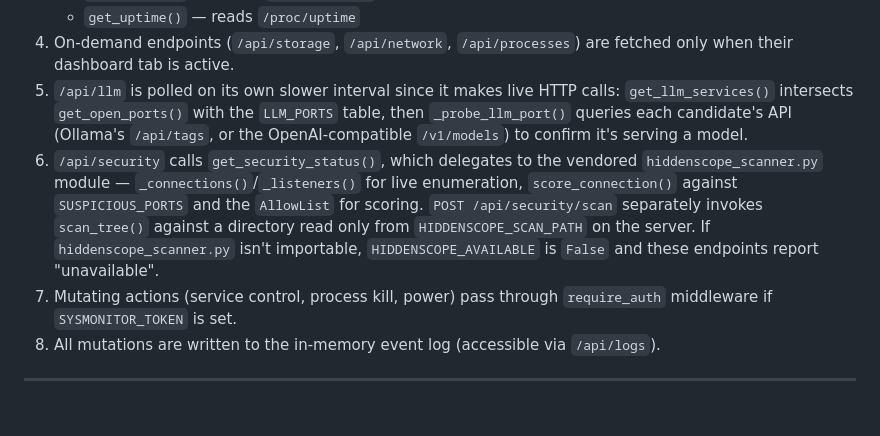
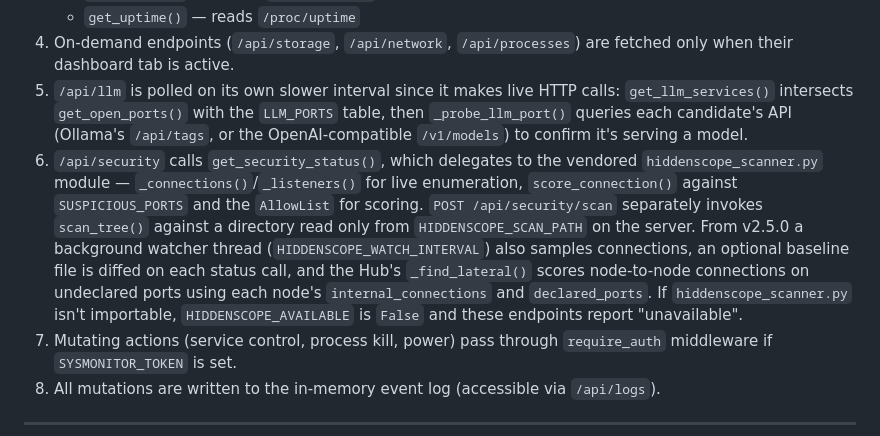
Before and after one commit to bitsandbots/sys-monitor, a Markdown page: wiki/Architecture.md, the part around the change. Drawn GitHub-style; blank space fills up the shorter version.

```diff
--- a/wiki/Architecture.md
+++ b/wiki/Architecture.md
@@ -47,7 +47,7 @@ Browser
    - `get_uptime()` — reads `/proc/uptime`
 4. On-demand endpoints (`/api/storage`, `/api/network`, `/api/processes`) are fetched only when their dashboard tab is active.
 5. `/api/llm` is polled on its own slower interval since it makes live HTTP calls: `get_llm_services()` intersects `get_open_ports()` with the `LLM_PORTS` table, then `_probe_llm_port()` queries each candidate's API (Ollama's `/api/tags`, or the OpenAI-compatible `/v1/models`) to confirm it's serving a model.
-6. `/api/security` calls `get_security_status()`, which delegates to the vendored `hiddenscope_scanner.py` module — `_connections()`/`_listeners()` for live enumeration, `score_connection()` against `SUSPICIOUS_PORTS` and the `AllowList` for scoring. `POST /api/security/scan` separately invokes `scan_tree()` against a directory read only from `HIDDENSCOPE_SCAN_PATH` on the server. If `hiddenscope_scanner.py` isn't importable, `HIDDENSCOPE_AVAILABLE` is `False` and these endpoints report "unavailable".
+6. `/api/security` calls `get_security_status()`, which delegates to the vendored `hiddenscope_scanner.py` module — `_connections()`/`_listeners()` for live enumeration, `score_connection()` against `SUSPICIOUS_PORTS` and the `AllowList` for scoring. `POST /api/security/scan` separately invokes `scan_tree()` against a directory read only from `HIDDENSCOPE_SCAN_PATH` on the server. From v2.5.0 a background watcher thread (`HIDDENSCOPE_WATCH_INTERVAL`) also samples connections, an optional baseline file is diffed on each status call, and the Hub's `_find_lateral()` scores node-to-node connections on undeclared ports using each node's `internal_connections` and `declared_ports`. If `hiddenscope_scanner.py` isn't importable, `HIDDENSCOPE_AVAILABLE` is `False` and these endpoints report "unavailable".
 7. Mutating actions (service control, process kill, power) pass through `require_auth` middleware if `SYSMONITOR_TOKEN` is set.
 8. All mutations are written to the in-memory event log (accessible via `/api/logs`).
 
```
Also changed, not shown: wiki/API-Reference.md (+11 -0 lines), wiki/Configuration.md (+5 -0 lines).
